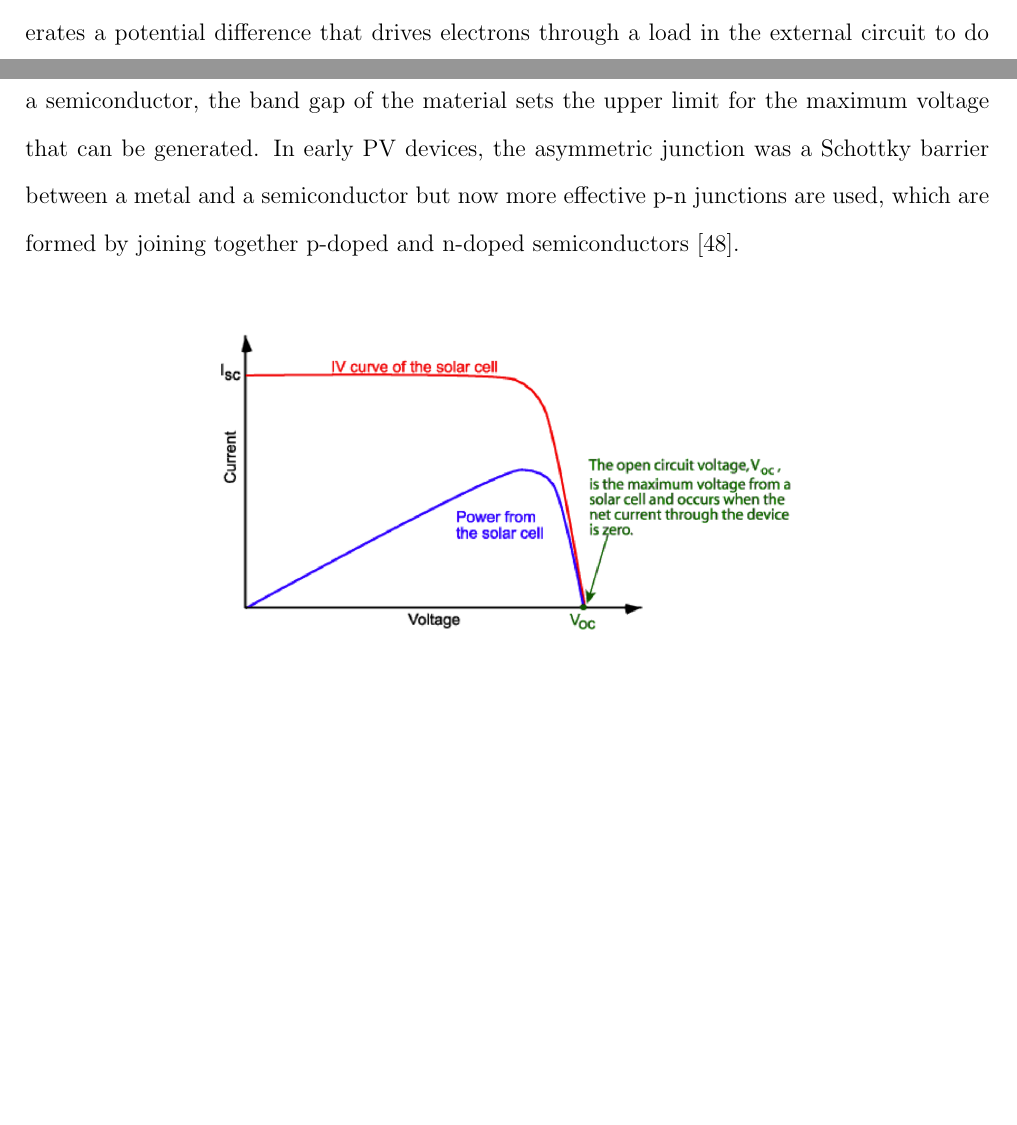
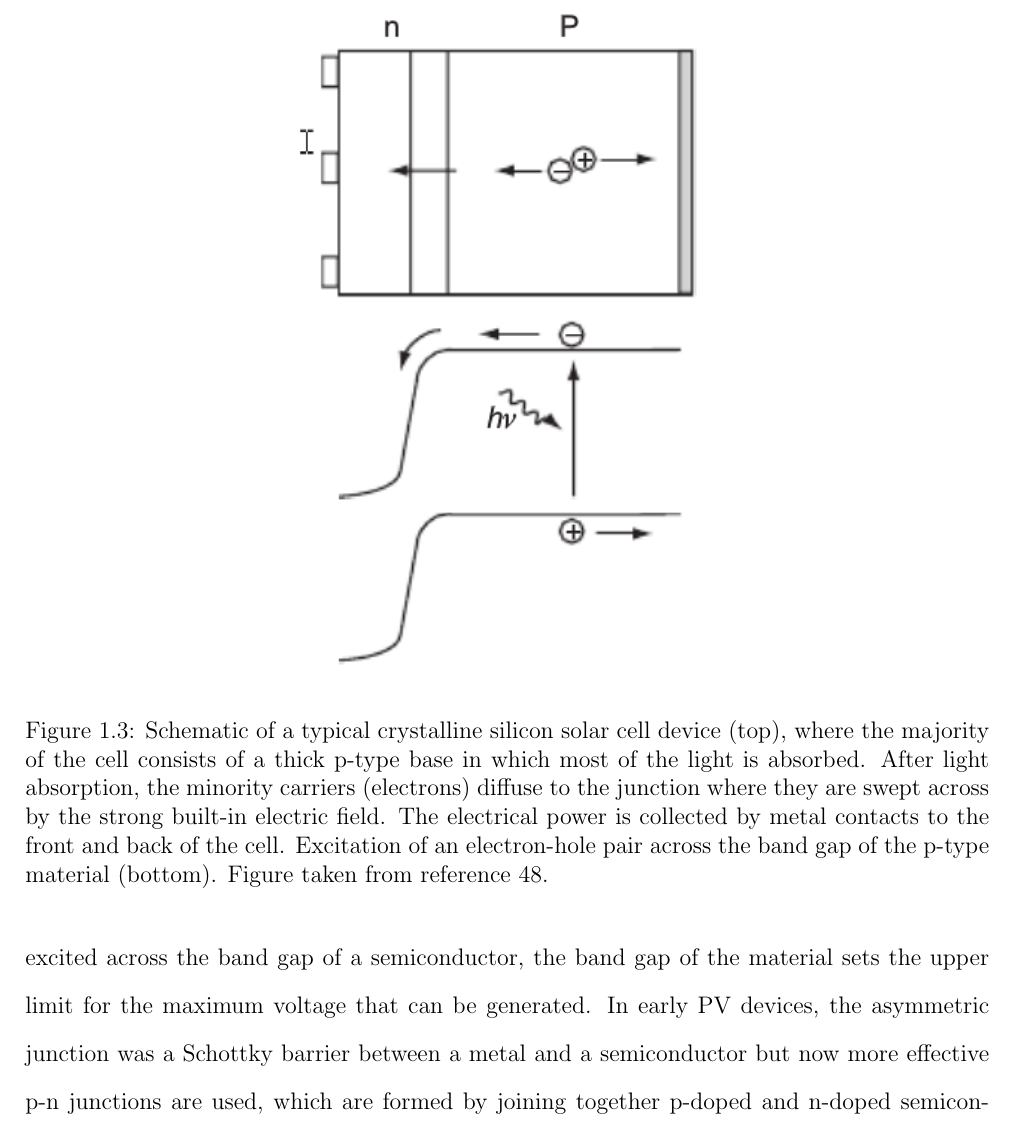
Before and after one commit to skw32/transfer_report, a LaTeX thesis (Main.tex, which reads introduction/introduction.tex): two parts of pages 14 and 15 of 54 before the commit and part of page 15 of 55 after it, the two joined at a grey line, cut at the place of the change, the shorter picture padded with empty space. The pictures show the PDF file Main.pdf that the author committed with the source.

Commit message:
Added to solar cell device section

```diff
--- a/introduction/introduction.tex
+++ b/introduction/introduction.tex
@@ -27,9 +27,17 @@ Levelized cost of energy, or electricity, (LCOE) is a common way to assess how c
 
 \subsection{Basic Operating Principles of a Solar Cell Device}
 
-Voltage is generated in a solar cell by the photovoltaic (PV) effect. When semiconductors absorb photons of light with energies of at least their band gap,
-electrons are excited to higher energy states within the material to
-form an electron-hole pair. The excited electron-hole pair would eventually recombine and relax back
+
+\begin{figure}[h!]
+  \centering
+    \includegraphics[width=0.45\textwidth]{figures/PV_schematic.png}
+    \caption{Schematic of a typical crystalline silicon solar cell device (top), where the majority of the cell consists of a thick p-type base in which most of the light is absorbed.  After light absorption, the minority carriers (electrons) diffuse to the junction where they are swept across by the strong built-in electric field. The electrical power is collected by metal contacts to the front and back of the cell. Excitation of an electron-hole pair across the band gap of the p-type material (bottom).
+    Figure taken from reference \citenum{PV_handbook}.}
+  \label{PV_schematic}
+\end{figure}
+
+
+Voltage is generated in a solar cell by the photovoltaic effect. The terms `solar cell' and `photovoltaic (PV) cell' are therefore often used interchangeably. When a semiconducting material absorb photons of light with energies of at least their band gap, electrons are excited to higher energy states within the material to
+form an electron-hole pair, as shown in figure \ref{PV_schematic}. The excited electron-hole pair would eventually recombine and relax back
 to the ground state of the material with the emission of a photon of an energy equal to the energy of the
 electronic transition that has just occurred.
-In a PV junction, there is a built-in asymmetry that leads excited charge-carriers away before they can recombine back to the ground state. The extra energy of the excited electron generates a potential difference that drives electrons through a load in the external circuit to
```
Also changed, not shown: bibliography/transfer_report_new.bib (+14 -0 lines), Main.bbl, Main.pdf, figures/PV_schematic.png (added), introduction/introduction.tex (9 more changed lines), 7 other files.
